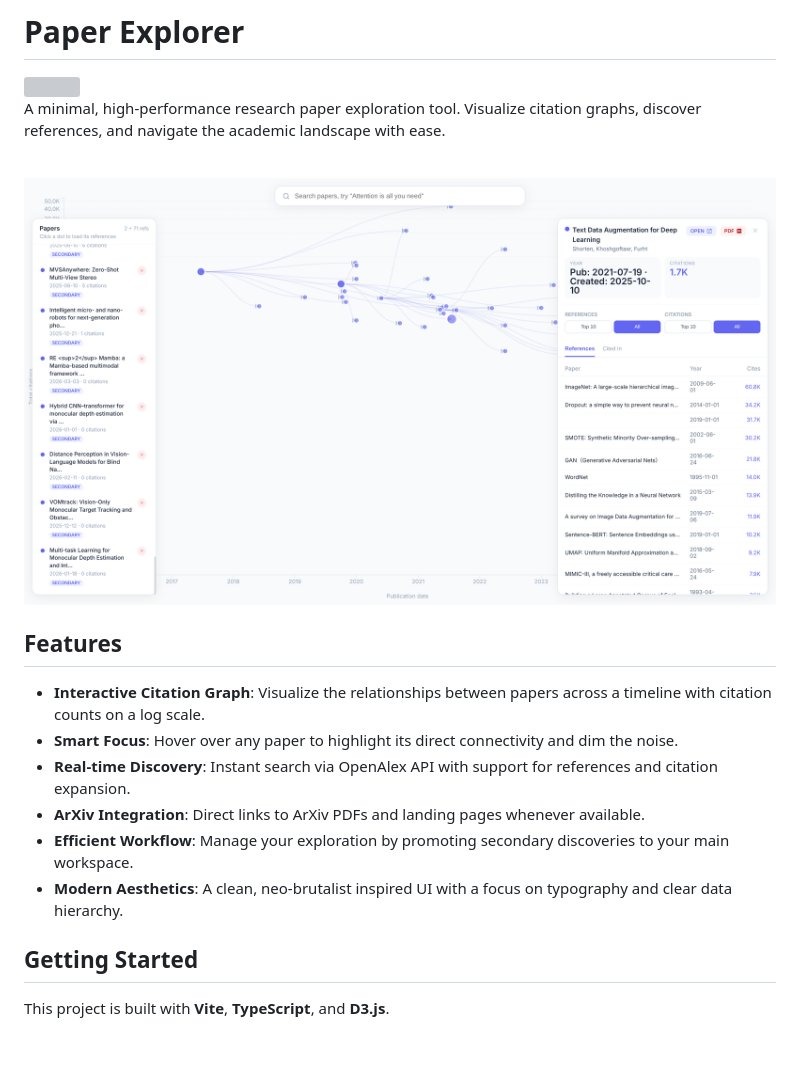
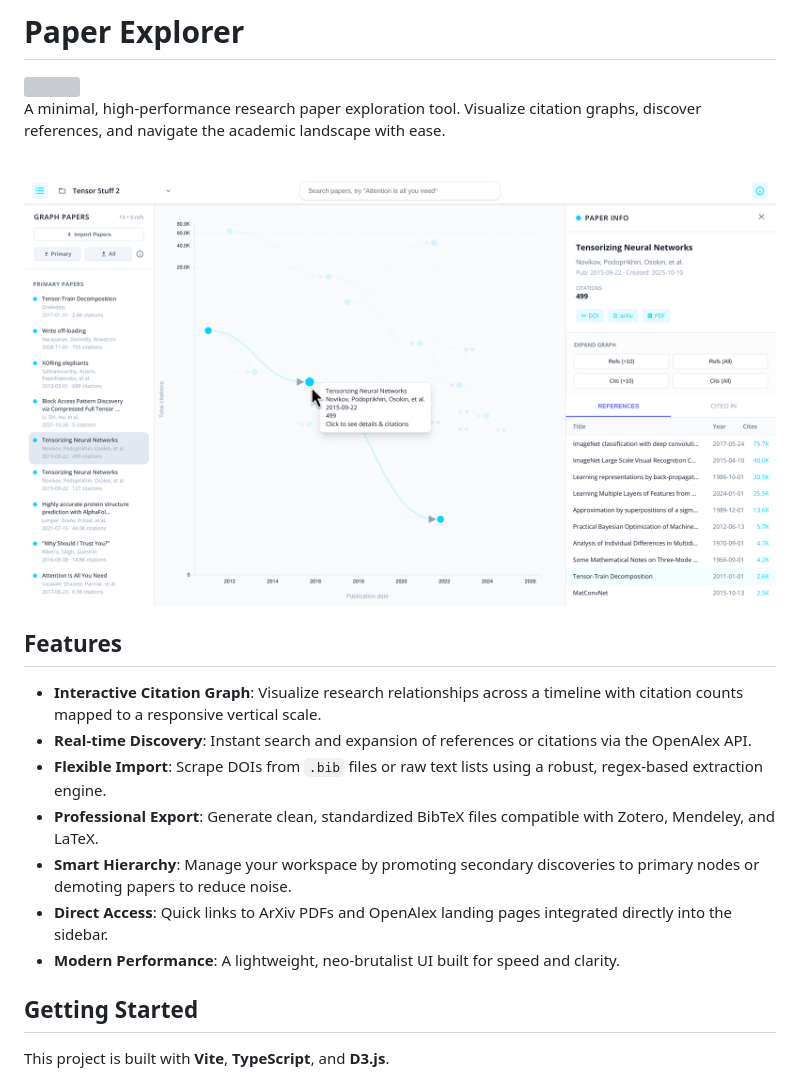
Before and after one commit to aziis98/paper-explorer, a Markdown page: README.md, the part around the change. Rendered like a GitHub page; pictures changed too: docs/screenshot-2.png (added); blank space fills up the shorter version; grey boxes are pictures that could not be loaded.

```diff
--- a/README.md
+++ b/README.md
@@ -6,16 +6,17 @@ A minimal, high-performance research paper exploration tool. Visualize citation
 
 <br>
 
-![Screenshot](docs/screenshot-1.png)
+![Screenshot](docs/screenshot-2.png)
 
 ## Features
 
-- **Interactive Citation Graph**: Visualize the relationships between papers across a timeline with citation counts on a log scale.
-- **Smart Focus**: Hover over any paper to highlight its direct connectivity and dim the noise.
-- **Real-time Discovery**: Instant search via OpenAlex API with support for references and citation expansion.
-- **ArXiv Integration**: Direct links to ArXiv PDFs and landing pages whenever available.
-- **Efficient Workflow**: Manage your exploration by promoting secondary discoveries to your main workspace.
-- **Modern Aesthetics**: A clean, neo-brutalist inspired UI with a focus on typography and clear data hierarchy.
+- **Interactive Citation Graph**: Visualize research relationships across a timeline with citation counts mapped to a responsive vertical scale.
+- **Real-time Discovery**: Instant search and expansion of references or citations via the OpenAlex API.
+- **Flexible Import**: Scrape DOIs from `.bib` files or raw text lists using a robust, regex-based extraction engine.
+- **Professional Export**: Generate clean, standardized BibTeX files compatible with Zotero, Mendeley, and LaTeX.
+- **Smart Hierarchy**: Manage your workspace by promoting secondary discoveries to primary nodes or demoting papers to reduce noise.
+- **Direct Access**: Quick links to ArXiv PDFs and OpenAlex landing pages integrated directly into the sidebar.
+- **Modern Performance**: A lightweight, neo-brutalist UI built for speed and clarity.
 
 ## Getting Started
 
```
Also changed, not shown: 1 other file.
